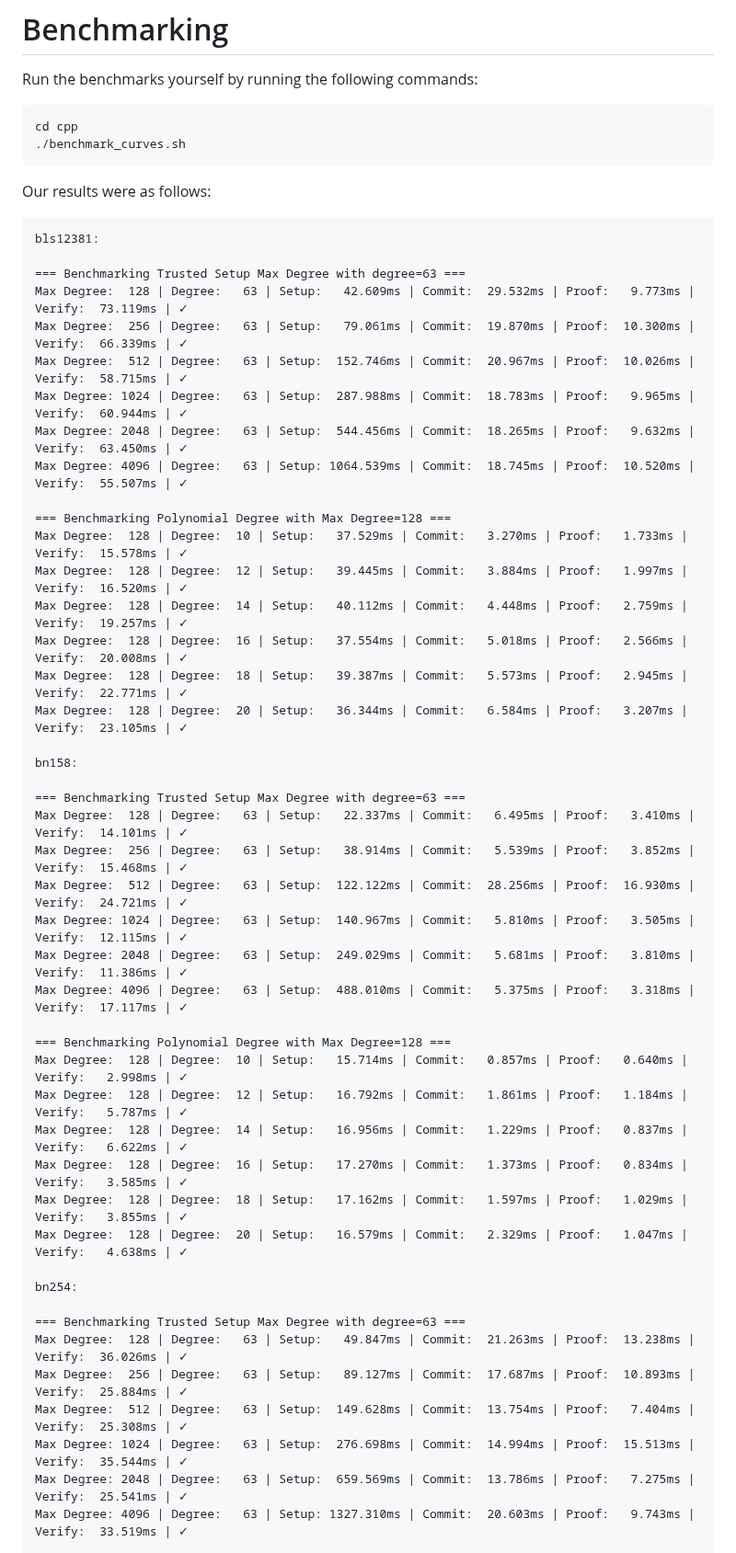
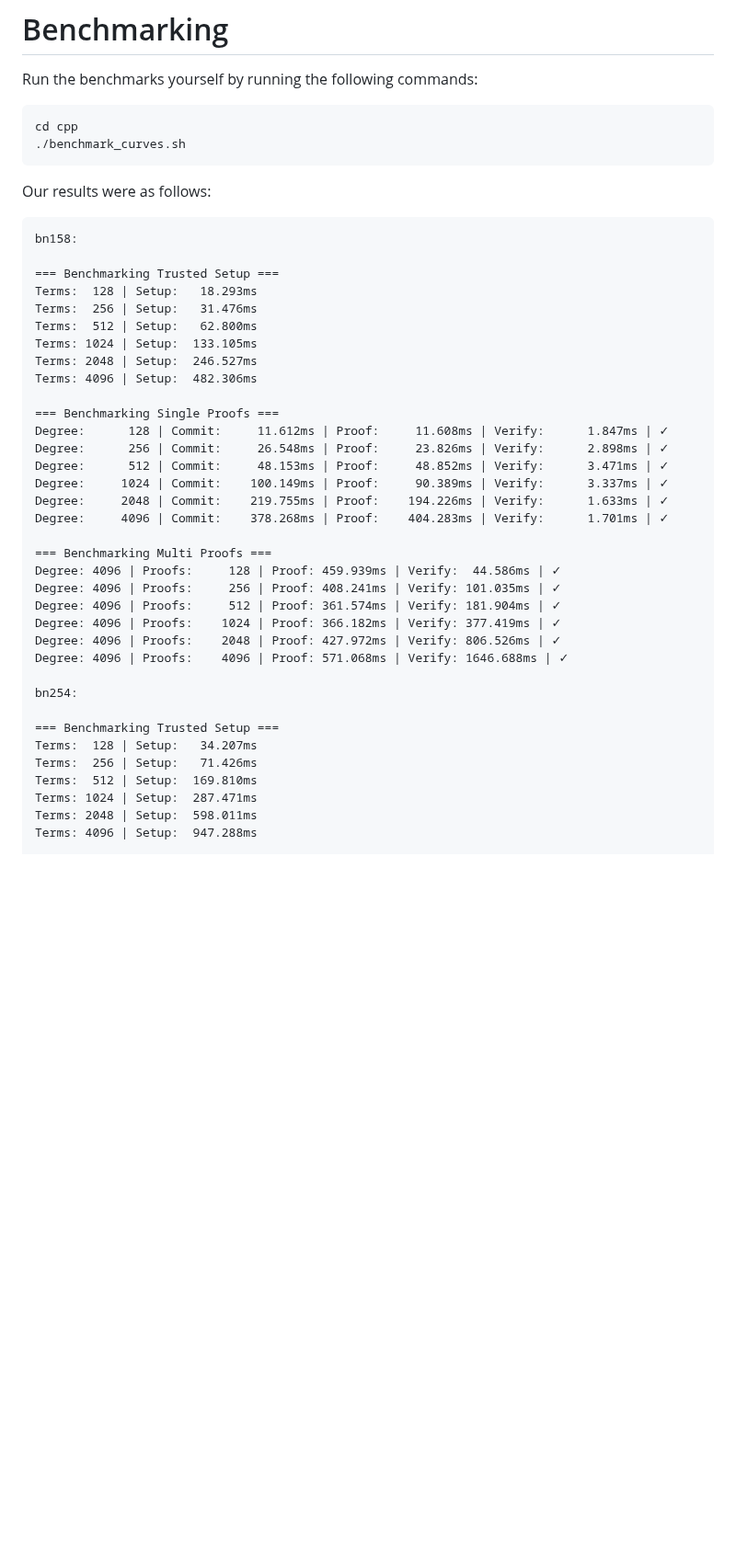
Before and after one commit to uncommitted6453/kzg-commitments, a Markdown page: README.md, the part around one of its changes. Shown at 92% size. Drawn GitHub-style; blank space fills up the shorter version.

````diff
--- a/README.md
+++ b/README.md
@@ -88,49 +88,39 @@ cd cpp
 
 Our results were as follows:
 ```
-bls12381:
-
-=== Benchmarking Trusted Setup Max Degree with degree=63 ===
-Max Degree:  128 | Degree:   63 | Setup:   42.609ms | Commit:  29.532ms | Proof:   9.773ms | Verify:  73.119ms | ✓
-Max Degree:  256 | Degree:   63 | Setup:   79.061ms | Commit:  19.870ms | Proof:  10.300ms | Verify:  66.339ms | ✓
-Max Degree:  512 | Degree:   63 | Setup:  152.746ms | Commit:  20.967ms | Proof:  10.026ms | Verify:  58.715ms | ✓
-Max Degree: 1024 | Degree:   63 | Setup:  287.988ms | Commit:  18.783ms | Proof:   9.965ms | Verify:  60.944ms | ✓
-Max Degree: 2048 | Degree:   63 | Setup:  544.456ms | Commit:  18.265ms | Proof:   9.632ms | Verify:  63.450ms | ✓
-Max Degree: 4096 | Degree:   63 | Setup: 1064.539ms | Commit:  18.745ms | Proof:  10.520ms | Verify:  55.507ms | ✓
-
-=== Benchmarking Polynomial Degree with Max Degree=128 ===
-Max Degree:  128 | Degree:  10 | Setup:   37.529ms | Commit:   3.270ms | Proof:   1.733ms | Verify:  15.578ms | ✓
-Max Degree:  128 | Degree:  12 | Setup:   39.445ms | Commit:   3.884ms | Proof:   1.997ms | Verify:  16.520ms | ✓
-Max Degree:  128 | Degree:  14 | Setup:   40.112ms | Commit:   4.448ms | Proof:   2.759ms | Verify:  19.257ms | ✓
-Max Degree:  128 | Degree:  16 | Setup:   37.554ms | Commit:   5.018ms | Proof:   2.566ms | Verify:  20.008ms | ✓
-Max Degree:  128 | Degree:  18 | Setup:   39.387ms | Commit:   5.573ms | Proof:   2.945ms | Verify:  22.771ms | ✓
-Max Degree:  128 | Degree:  20 | Setup:   36.344ms | Commit:   6.584ms | Proof:   3.207ms | Verify:  23.105ms | ✓
-
 bn158:
 
-=== Benchmarking Trusted Setup Max Degree with degree=63 ===
-Max Degree:  128 | Degree:   63 | Setup:   22.337ms | Commit:   6.495ms | Proof:   3.410ms | Verify:  14.101ms | ✓
-Max Degree:  256 | Degree:   63 | Setup:   38.914ms | Commit:   5.539ms | Proof:   3.852ms | Verify:  15.468ms | ✓
-Max Degree:  512 | Degree:   63 | Setup:  122.122ms | Commit:  28.256ms | Proof:  16.930ms | Verify:  24.721ms | ✓
-Max Degree: 1024 | Degree:   63 | Setup:  140.967ms | Commit:   5.810ms | Proof:   3.505ms | Verify:  12.115ms | ✓
-Max Degree: 2048 | Degree:   63 | Setup:  249.029ms | Commit:   5.681ms | Proof:   3.810ms | Verify:  11.386ms | ✓
-Max Degree: 4096 | Degree:   63 | Setup:  488.010ms | Commit:   5.375ms | Proof:   3.318ms | Verify:  17.117ms | ✓
+=== Benchmarking Trusted Setup ===
+Terms:  128 | Setup:   18.293ms
+Terms:  256 | Setup:   31.476ms
+Terms:  512 | Setup:   62.800ms
+Terms: 1024 | Setup:  133.105ms
+Terms: 2048 | Setup:  246.527ms
+Terms: 4096 | Setup:  482.306ms
 
-=== Benchmarking Polynomial Degree with Max Degree=128 ===
-Max Degree:  128 | Degree:  10 | Setup:   15.714ms | Commit:   0.857ms | Proof:   0.640ms | Verify:   2.998ms | ✓
-Max Degree:  128 | Degree:  12 | Setup:   16.792ms | Commit:   1.861ms | Proof:   1.184ms | Verify:   5.787ms | ✓
-Max Degree:  128 | Degree:  14 | Setup:   16.956ms | Commit:   1.229ms | Proof:   0.837ms | Verify:   6.622ms | ✓
-Max Degree:  128 | Degree:  16 | Setup:   17.270ms | Commit:   1.373ms | Proof:   0.834ms | Verify:   3.585ms | ✓
-Max Degree:  128 | Degree:  18 | Setup:   17.162ms | Commit:   1.597ms | Proof:   1.029ms | Verify:   3.855ms | ✓
-Max Degree:  128 | Degree:  20 | Setup:   16.579ms | Commit:   2.329ms | Proof:   1.047ms | Verify:   4.638ms | ✓
+=== Benchmarking Single Proofs ===
+Degree:      128 | Commit:     11.612ms | Proof:     11.608ms | Verify:      1.847ms | ✓
+Degree:      256 | Commit:     26.548ms | Proof:     23.826ms | Verify:      2.898ms | ✓
+Degree:      512 | Commit:     48.153ms | Proof:     48.852ms | Verify:      3.471ms | ✓
+Degree:     1024 | Commit:    100.149ms | Proof:     90.389ms | Verify:      3.337ms | ✓
+Degree:     2048 | Commit:    219.755ms | Proof:    194.226ms | Verify:      1.633ms | ✓
+Degree:     4096 | Commit:    378.268ms | Proof:    404.283ms | Verify:      1.701ms | ✓
+
+=== Benchmarking Multi Proofs ===
+Degree: 4096 | Proofs:     128 | Proof: 459.939ms | Verify:  44.586ms | ✓
+Degree: 4096 | Proofs:     256 | Proof: 408.241ms | Verify: 101.035ms | ✓
+Degree: 4096 | Proofs:     512 | Proof: 361.574ms | Verify: 181.904ms | ✓
+Degree: 4096 | Proofs:    1024 | Proof: 366.182ms | Verify: 377.419ms | ✓
+Degree: 4096 | Proofs:    2048 | Proof: 427.972ms | Verify: 806.526ms | ✓
+Degree: 4096 | Proofs:    4096 | Proof: 571.068ms | Verify: 1646.688ms | ✓
 
 bn254:
 
-=== Benchmarking Trusted Setup Max Degree with degree=63 ===
-Max Degree:  128 | Degree:   63 | Setup:   49.847ms | Commit:  21.263ms | Proof:  13.238ms | Verify:  36.026ms | ✓
-Max Degree:  256 | Degree:   63 | Setup:   89.127ms | Commit:  17.687ms | Proof:  10.893ms | Verify:  25.884ms | ✓
-Max Degree:  512 | Degree:   63 | Setup:  149.628ms | Commit:  13.754ms | Proof:   7.404ms | Verify:  25.308ms | ✓
-Max Degree: 1024 | Degree:   63 | Setup:  276.698ms | Commit:  14.994ms | Proof:  15.513ms | Verify:  35.544ms | ✓
-Max Degree: 2048 | Degree:   63 | Setup:  659.569ms | Commit:  13.786ms | Proof:   7.275ms | Verify:  25.541ms | ✓
-Max Degree: 4096 | Degree:   63 | Setup: 1327.310ms | Commit:  20.603ms | Proof:   9.743ms | Verify:  33.519ms | ✓
+=== Benchmarking Trusted Setup ===
+Terms:  128 | Setup:   34.207ms
+Terms:  256 | Setup:   71.426ms
+Terms:  512 | Setup:  169.810ms
+Terms: 1024 | Setup:  287.471ms
+Terms: 2048 | Setup:  598.011ms
+Terms: 4096 | Setup:  947.288ms
 
````
Also changed, not shown: other parts of README.md (+41 -7 lines).
